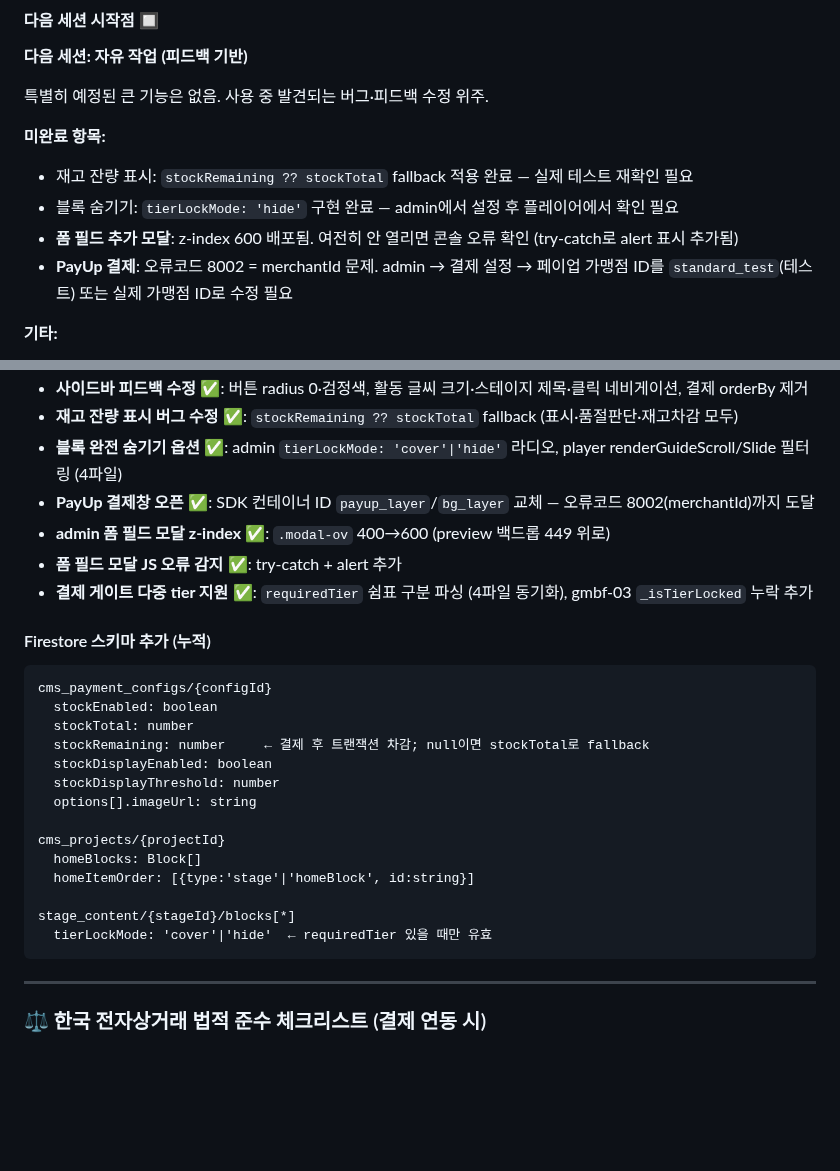
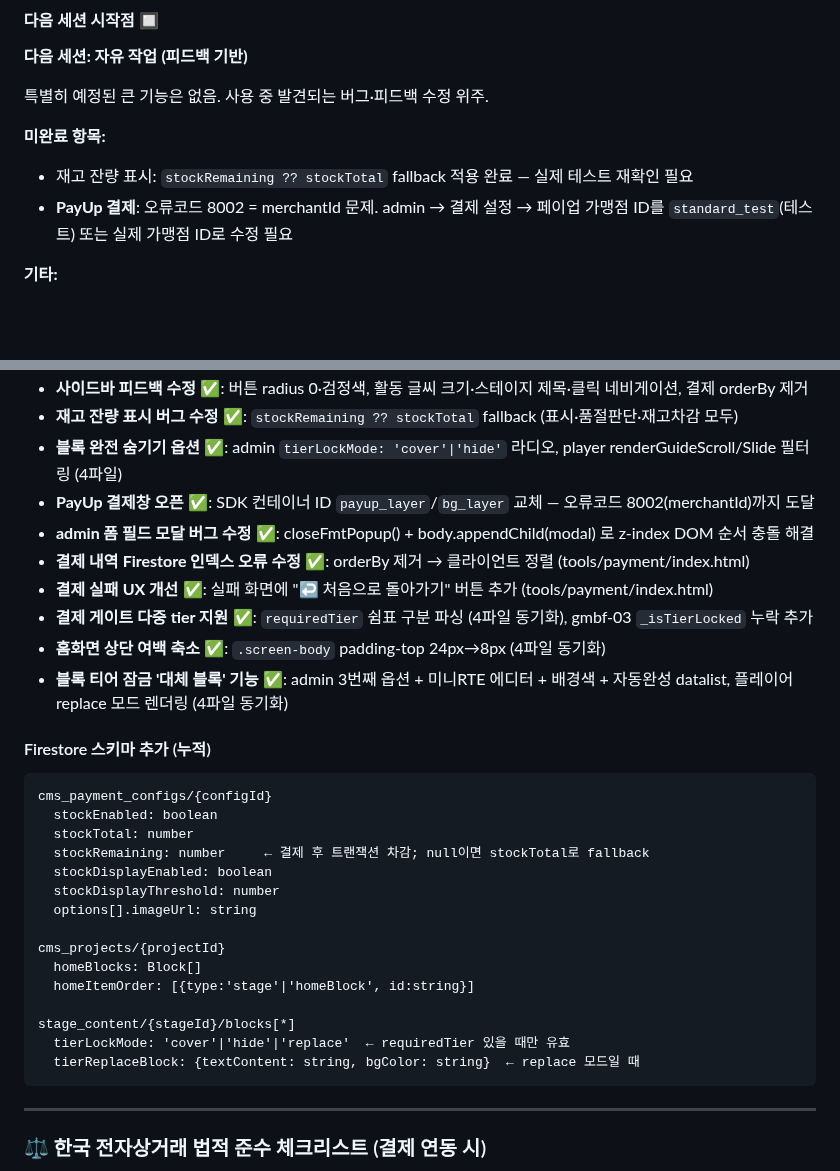
Before and after one commit to beybusiness-bit/lmp-website, a Markdown page: CLAUDE.md, 2 parts joined by grey strips. Rendered like a GitHub page; blank space fills up the shorter version.

Commit message:
docs: CLAUDE.md 세션 완료 항목 및 다음 시작점 갱신
https://claude.ai/code/session_017nphYfudEUJR5Zmfgkmxkh

````diff
--- a/CLAUDE.md
+++ b/CLAUDE.md
@@ -783,8 +783,6 @@ match /cms_payment_records/{doc} { allow read: if true; }
 
 **미완료 항목:**
 - 재고 잔량 표시: `stockRemaining ?? stockTotal` fallback 적용 완료 — 실제 테스트 재확인 필요
-- 블록 숨기기: `tierLockMode: 'hide'` 구현 완료 — admin에서 설정 후 플레이어에서 확인 필요
-- **폼 필드 추가 모달**: z-index 600 배포됨. 여전히 안 열리면 콘솔 오류 확인 (try-catch로 alert 표시 추가됨)
 - **PayUp 결제**: 오류코드 8002 = merchantId 문제. admin → 결제 설정 → 페이업 가맹점 ID를 `standard_test`(테스트) 또는 실제 가맹점 ID로 수정 필요
 
 **기타:**
@@ -799,9 +797,12 @@ match /cms_payment_records/{doc} { allow read: if true; }
 - **재고 잔량 표시 버그 수정** ✅: `stockRemaining ?? stockTotal` fallback (표시·품절판단·재고차감 모두)
 - **블록 완전 숨기기 옵션** ✅: admin `tierLockMode: 'cover'|'hide'` 라디오, player renderGuideScroll/Slide 필터링 (4파일)
 - **PayUp 결제창 오픈** ✅: SDK 컨테이너 ID `payup_layer`/`bg_layer` 교체 — 오류코드 8002(merchantId)까지 도달
-- **admin 폼 필드 모달 z-index** ✅: `.modal-ov` 400→600 (preview 백드롭 449 위로)
-- **폼 필드 모달 JS 오류 감지** ✅: try-catch + alert 추가
+- **admin 폼 필드 모달 버그 수정** ✅: closeFmtPopup() + body.appendChild(modal) 로 z-index DOM 순서 충돌 해결
+- **결제 내역 Firestore 인덱스 오류 수정** ✅: orderBy 제거 → 클라이언트 정렬 (tools/payment/index.html)
+- **결제 실패 UX 개선** ✅: 실패 화면에 "↩ 처음으로 돌아가기" 버튼 추가 (tools/payment/index.html)
 - **결제 게이트 다중 tier 지원** ✅: `requiredTier` 쉼표 구분 파싱 (4파일 동기화), gmbf-03 `_isTierLocked` 누락 추가
+- **홈화면 상단 여백 축소** ✅: `.screen-body` padding-top 24px→8px (4파일 동기화)
+- **블록 티어 잠금 '대체 블록' 기능** ✅: admin 3번째 옵션 + 미니RTE 에디터 + 배경색 + 자동완성 datalist, 플레이어 replace 모드 렌더링 (4파일 동기화)
 
 #### Firestore 스키마 추가 (누적)
 ```
@@ -818,7 +819,8 @@ cms_projects/{projectId}
   homeItemOrder: [{type:'stage'|'homeBlock', id:string}]
 
 stage_content/{stageId}/blocks[*]
-  tierLockMode: 'cover'|'hide'  ← requiredTier 있을 때만 유효
+  tierLockMode: 'cover'|'hide'|'replace'  ← requiredTier 있을 때만 유효
+  tierReplaceBlock: {textContent: string, bgColor: string}  ← replace 모드일 때
 ```
 
 ---
````
